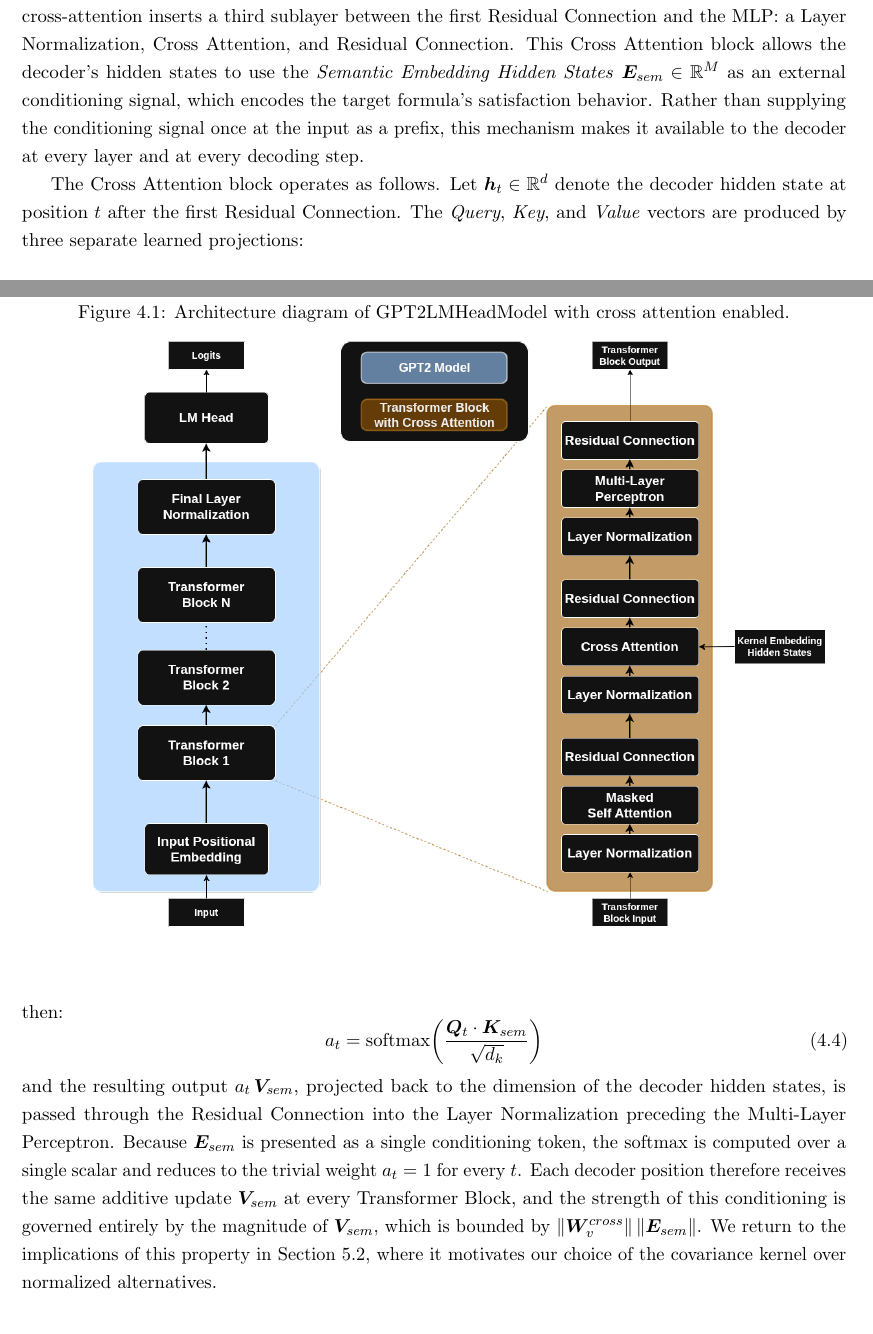
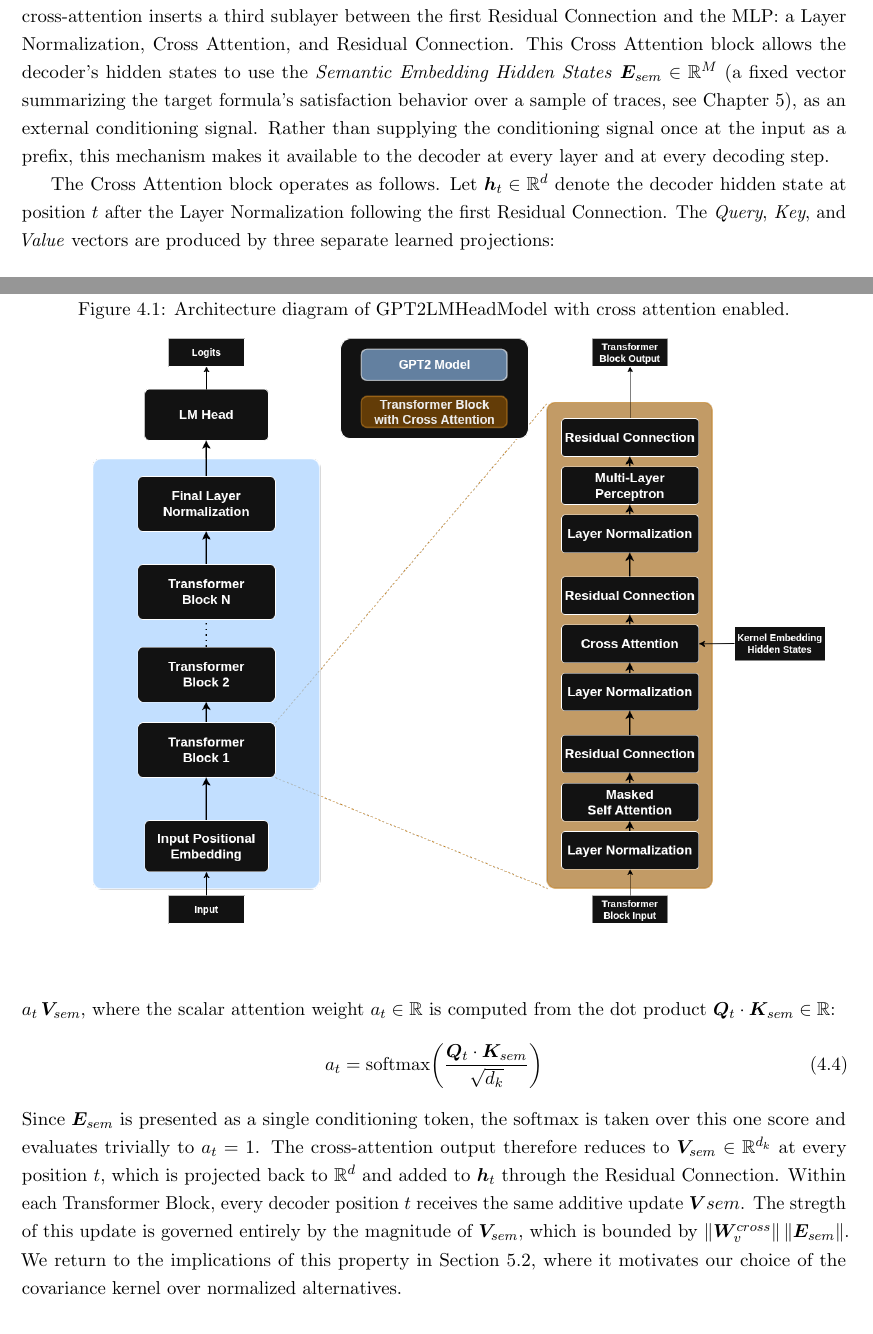
Before and after one commit to MeesLursen/KernelLTL, a LaTeX thesis (main.tex): two parts of pages 8 and 9 of 30, joined at a grey line, cut so that both start at the same text. Compiled offline with pdfLaTeX.

Commit message:
Draft version of \section{Model Architecture}

```diff
--- a/main.tex
+++ b/main.tex
@@ -71,31 +71,31 @@
     \section{Model Architecture}
     \texttt{LTLModel} is our custom model class, built on \textit{HuggingFace}'s \texttt{GPT2LMHeadModel} with cross-attention enabled, through which all forward-pass and generation calls are routed. \texttt{GPT2LMHeadModel} couples a standard GPT-2 transformer backbone with a linear LM Head, which projects each hidden state to a logit vector over the vocabulary at every decoding step (see the \textit{HuggingFace} \href{https://github.com/huggingface/transformers/blob/v4.57.0/src/transformers/models/gpt2/modeling_gpt2.py#L981}{source} for implementation details). The full architecture is illustrated in Figure~\ref{fig:ltl_model_architecture}.
 
-    \begin{figure}[h]
+    \begin{figure}[ht]
     \centering
     \caption{Architecture diagram of GPT2LMHeadModel with cross attention enabled.}
     \includegraphics[width=1\linewidth]{Figures/LTLModel_Architecture.png}
     \label{fig:ltl_model_architecture}
     \end{figure}
 
-    The single departure from the standard GPT-2 architecture is the insertion of a Cross Attention block within each Transformer Block. In the vanilla configuration, each Transformer Block applies a Layer Normalization followed by Masked Self Attention and a Residual Connection, then a second Layer Normalization followed by a Multi-Layer Perceptron and a final Residual Connection. Enabling cross-attention inserts a third sublayer between the first Residual Connection and the MLP: a Layer Normalization, Cross Attention, and Residual Connection. This Cross Attention block allows the decoder's hidden states to use the \emph{Semantic Embedding Hidden States} $\bm{E}_{sem} \in \mathbb{R}^M$ as an external conditioning signal, which encodes the target formula's satisfaction behavior. Rather than supplying the conditioning signal once at the input as a prefix, this mechanism makes it available to the decoder at every layer and at every decoding step.
+    The single departure from the standard GPT-2 architecture is the insertion of a Cross Attention block within each Transformer Block. In the vanilla configuration, each Transformer Block applies a Layer Normalization followed by Masked Self Attention and a Residual Connection, then a second Layer Normalization followed by a Multi-Layer Perceptron and a final Residual Connection. Enabling cross-attention inserts a third sublayer between the first Residual Connection and the MLP: a Layer Normalization, Cross Attention, and Residual Connection. This Cross Attention block allows the decoder's hidden states to use the \emph{Semantic Embedding Hidden States} $\bm{E}_{sem} \in \mathbb{R}^M$ (a fixed vector summarizing the target formula's satisfaction behavior over a sample of traces, see Chapter~\ref{chap:kernel}), as an external conditioning signal. Rather than supplying the conditioning signal once at the input as a prefix, this mechanism makes it available to the decoder at every layer and at every decoding step.
 
-    The Cross Attention block operates as follows. Let $\bm{h}_t \in \mathbb{R}^d$ denote the decoder hidden state at position $t$ after the first Residual Connection. The \emph{Query}, \emph{Key}, and \emph{Value} vectors are produced by three separate learned projections:
+    The Cross Attention block operates as follows. Let $\bm{h}_t \in \mathbb{R}^d$ denote the decoder hidden state at position $t$ after the Layer Normalization following the first Residual Connection. The \emph{Query}, \emph{Key}, and \emph{Value} vectors are produced by three separate learned projections:
     \begin{align}
-        \bm{Q}_t     &= \bm{W}^{cross}_q \bm{h}_t \\
-        \bm{K}_{sem} &= \bm{W}^{cross}_k \bm{E}_{sem} \\
-        \bm{V}_{sem} &= \bm{W}^{cross}_v \bm{E}_{sem}
+        \bm{Q}_t     &= \bm{W}^{cross}_q \bm{h}_t       & \in \mathbb{R}^{d_k}\\
+        \bm{K}_{sem} &= \bm{W}^{cross}_k \bm{E}_{sem}   & \in \mathbb{R}^{d_k}\\
+        \bm{V}_{sem} &= \bm{W}^{cross}_v \bm{E}_{sem}   & \in \mathbb{R}^{d_k}
     \end{align}
-    where $\bm{W}^{cross}_q \in \mathbb{R}^{d_k \times d}$ maps the decoder state to a query, and $\bm{W}^{cross}_k, \bm{W}^{cross}_v \in \mathbb{R}^{d_k \times M}$ project the Semantic Embedding Hidden States into a key and a value. The cross-attention weight at position $t$ is then:
+    where $\bm{W}^{cross}_q \in \mathbb{R}^{d_k \times d}$ maps the decoder state to a query, and $\bm{W}^{cross}_k, \bm{W}^{cross}_v \in \mathbb{R}^{d_k \times M}$ project the Semantic Embedding Hidden States into a key and a value. The cross-attention output at position $t$ is $a_t\,\bm{V}_{sem}$, where the scalar attention weight $a_t \in \mathbb{R}$ is computed from the dot product $\bm{Q}_t \cdot \bm{K}_{sem} \in \mathbb{R}$:
     \begin{equation}
         a_t = \mathrm{softmax}\!\left(\frac{\bm{Q}_t \cdot \bm{K}_{sem}}{\sqrt{d_k}}\right)
     \end{equation}
-    and the resulting output $a_t\,\bm{V}_{sem}$, projected back to the dimension of the decoder hidden states, is passed through the Residual Connection into the Layer Normalization preceding the Multi-Layer Perceptron. Because $\bm{E}_{sem}$ is presented as a single conditioning token, the softmax is computed over a single scalar and reduces to the trivial weight $a_t = 1$ for every $t$. Each decoder position therefore receives the same additive update $\bm{V}_{sem}$ at every Transformer Block, and the strength of this conditioning is governed entirely by the magnitude of $\bm{V}_{sem}$, which is bounded by $\Vert\bm{W}^{cross}_v\Vert\,\Vert\bm{E}_{sem}\Vert$. We return to the implications of this property in Section~\ref{sec:the_embedding_kernel}, where it motivates our choice of the covariance kernel over normalized alternatives.
+    \noindent Since $\bm{E}_{sem}$ is presented as a single conditioning token, the softmax is taken over this one score and evaluates trivially to $a_t = 1$. The cross-attention output therefore reduces to $\bm{V}_{sem} \in \mathbb{R}^{d_k}$ at every position $t$, which is projected back to $\mathbb{R}^d$ and added to $\bm{h}_t$ through the Residual Connection. Within each Transformer Block, every decoder position $t$ receives the same additive update $\bm{V}{sem}$. The stregth of this update is governed entirely by the magnitude of $\bm{V}_{sem}$, which is bounded by $\Vert\bm{W}^{cross}_v\Vert\,\Vert\bm{E}_{sem}\Vert$. We return to the implications of this property in Section~\ref{sec:the_embedding_kernel}, where it motivates our choice of the covariance kernel over normalized alternatives.
 
     \section{Tokenization}
 
 
-\chapter{The Linear Temporal Logic Kernel and Formula Embedding}
+\chapter{The Linear Temporal Logic Kernel and Formula Embedding} \label{chap:kernel}
     In section \ref{sec:kernel_methods} we introduced the concept of a kernelized representation of logical formulae, directly based in the semantics of the logic. In order to condition a  generator of LTL formulae on the desired temporal behavior that we want the generated formula to display, we have to be able to provide the machine with a \emph{fixed}, \emph{finite}, and \emph{syntax-invariant} representation of that formula's semantics. In this chapter we will be formalizing the \textit{Linear Temporal Logic Kernel} and the respective semantic embedding of a formula $\phi$ that we produce with it.
 
     \section{Constructing the Semantic Embeddings}
```
